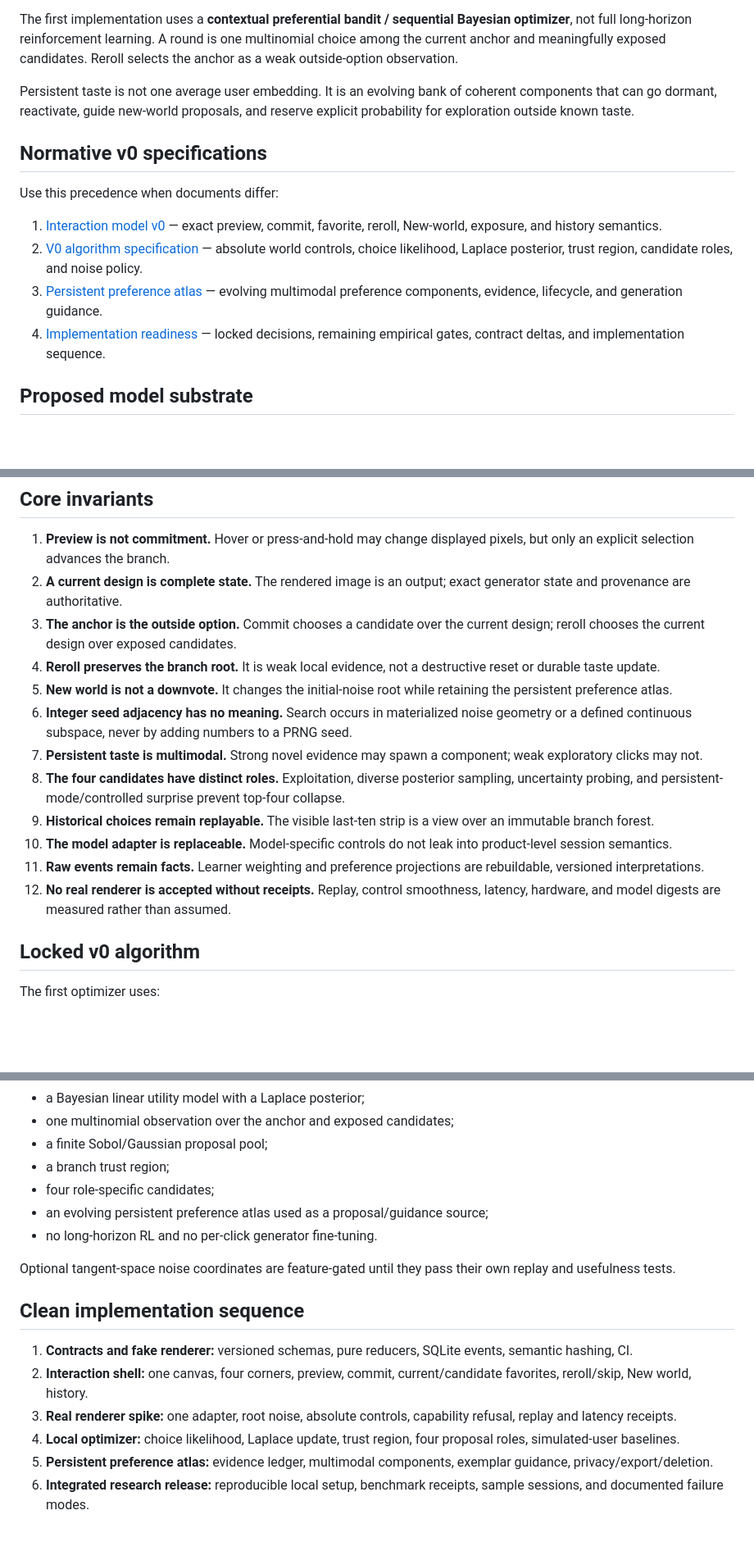
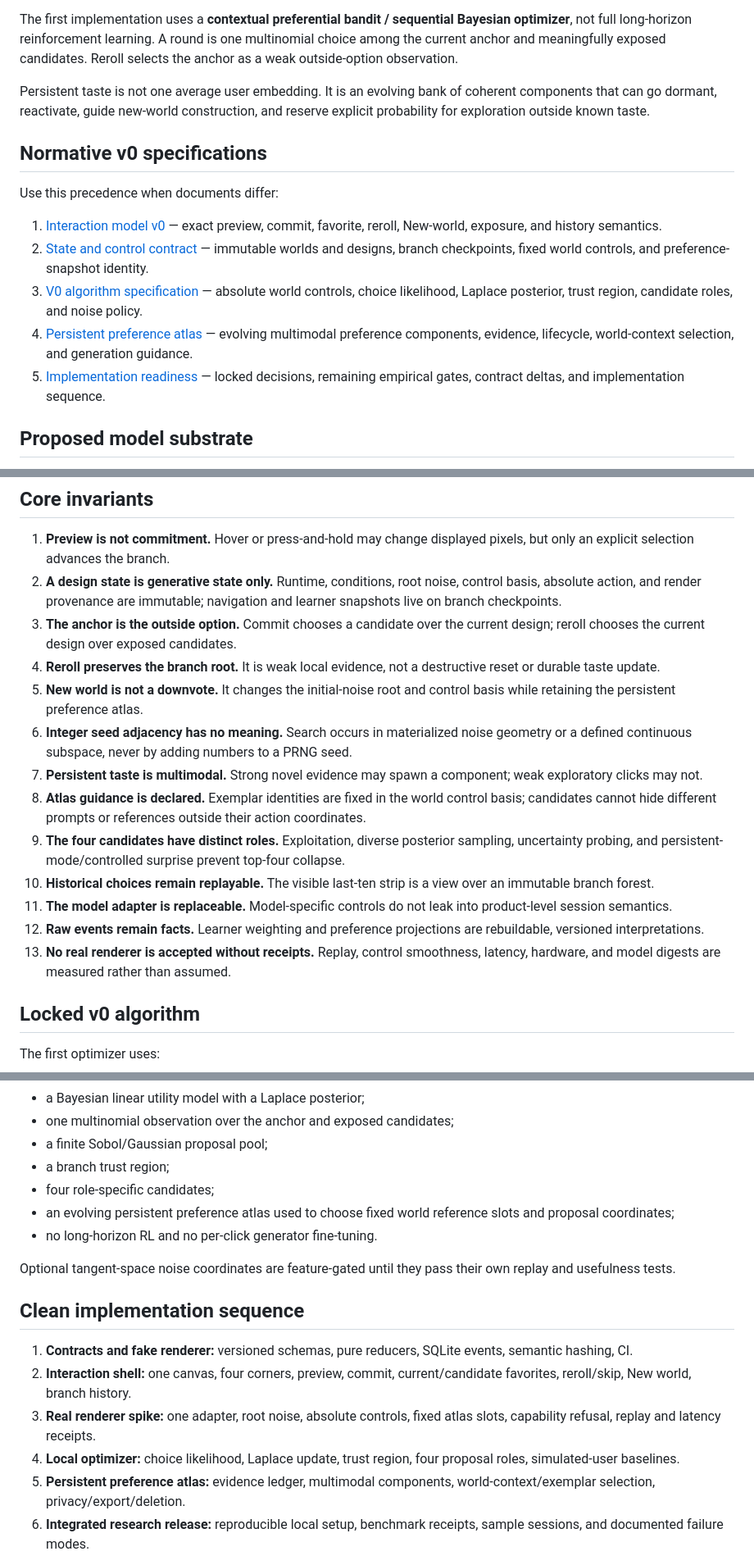
Before and after one commit to nbardy/art-optimizer, a Markdown page: README.md, 3 parts joined by grey strips. Shown at 82% size. Drawn GitHub-style; blank space fills up the shorter version.

Commit message:
Add normative state and control contract

```diff
--- a/README.md
+++ b/README.md
@@ -32,16 +32,17 @@ Art Optimizer combines three ideas:
 
 The first implementation uses a **contextual preferential bandit / sequential Bayesian optimizer**, not full long-horizon reinforcement learning. A round is one multinomial choice among the current anchor and meaningfully exposed candidates. Reroll selects the anchor as a weak outside-option observation.
 
-Persistent taste is not one average user embedding. It is an evolving bank of coherent components that can go dormant, reactivate, guide new-world proposals, and reserve explicit probability for exploration outside known taste.
+Persistent taste is not one average user embedding. It is an evolving bank of coherent components that can go dormant, reactivate, guide new-world construction, and reserve explicit probability for exploration outside known taste.
 
 ## Normative v0 specifications
 
 Use this precedence when documents differ:
 
 1. [Interaction model v0](docs/INTERACTION_MODEL_V0.md) — exact preview, commit, favorite, reroll, New-world, exposure, and history semantics.
-2. [V0 algorithm specification](docs/V0_ALGORITHM_SPEC.md) — absolute world controls, choice likelihood, Laplace posterior, trust region, candidate roles, and noise policy.
-3. [Persistent preference atlas](docs/PERSISTENT_PREFERENCE_ATLAS.md) — evolving multimodal preference components, evidence, lifecycle, and generation guidance.
-4. [Implementation readiness](docs/IMPLEMENTATION_READINESS.md) — locked decisions, remaining empirical gates, contract deltas, and implementation sequence.
+2. [State and control contract](docs/STATE_AND_CONTROL_CONTRACT.md) — immutable worlds and designs, branch checkpoints, fixed world controls, and preference-snapshot identity.
+3. [V0 algorithm specification](docs/V0_ALGORITHM_SPEC.md) — absolute world controls, choice likelihood, Laplace posterior, trust region, candidate roles, and noise policy.
+4. [Persistent preference atlas](docs/PERSISTENT_PREFERENCE_ATLAS.md) — evolving multimodal preference components, evidence, lifecycle, world-context selection, and generation guidance.
+5. [Implementation readiness](docs/IMPLEMENTATION_READINESS.md) — locked decisions, remaining empirical gates, contract deltas, and implementation sequence.
 
 ## Proposed model substrate
 
@@ -60,17 +61,18 @@ The model choice is provisional. A real adapter must pass the replay, useful-con
 ## Core invariants
 
 1. **Preview is not commitment.** Hover or press-and-hold may change displayed pixels, but only an explicit selection advances the branch.
-2. **A current design is complete state.** The rendered image is an output; exact generator state and provenance are authoritative.
+2. **A design state is generative state only.** Runtime, conditions, root noise, control basis, absolute action, and render provenance are immutable; navigation and learner snapshots live on branch checkpoints.
 3. **The anchor is the outside option.** Commit chooses a candidate over the current design; reroll chooses the current design over exposed candidates.
 4. **Reroll preserves the branch root.** It is weak local evidence, not a destructive reset or durable taste update.
-5. **New world is not a downvote.** It changes the initial-noise root while retaining the persistent preference atlas.
+5. **New world is not a downvote.** It changes the initial-noise root and control basis while retaining the persistent preference atlas.
 6. **Integer seed adjacency has no meaning.** Search occurs in materialized noise geometry or a defined continuous subspace, never by adding numbers to a PRNG seed.
 7. **Persistent taste is multimodal.** Strong novel evidence may spawn a component; weak exploratory clicks may not.
-8. **The four candidates have distinct roles.** Exploitation, diverse posterior sampling, uncertainty probing, and persistent-mode/controlled surprise prevent top-four collapse.
-9. **Historical choices remain replayable.** The visible last-ten strip is a view over an immutable branch forest.
-10. **The model adapter is replaceable.** Model-specific controls do not leak into product-level session semantics.
-11. **Raw events remain facts.** Learner weighting and preference projections are rebuildable, versioned interpretations.
-12. **No real renderer is accepted without receipts.** Replay, control smoothness, latency, hardware, and model digests are measured rather than assumed.
+8. **Atlas guidance is declared.** Exemplar identities are fixed in the world control basis; candidates cannot hide different prompts or references outside their action coordinates.
+9. **The four candidates have distinct roles.** Exploitation, diverse posterior sampling, uncertainty probing, and persistent-mode/controlled surprise prevent top-four collapse.
+10. **Historical choices remain replayable.** The visible last-ten strip is a view over an immutable branch forest.
+11. **The model adapter is replaceable.** Model-specific controls do not leak into product-level session semantics.
+12. **Raw events remain facts.** Learner weighting and preference projections are rebuildable, versioned interpretations.
+13. **No real renderer is accepted without receipts.** Replay, control smoothness, latency, hardware, and model digests are measured rather than assumed.
 
 ## Locked v0 algorithm
 
@@ -84,7 +86,7 @@ The first optimizer uses:
 - a finite Sobol/Gaussian proposal pool;
 - a branch trust region;
 - four role-specific candidates;
-- an evolving persistent preference atlas used as a proposal/guidance source;
+- an evolving persistent preference atlas used to choose fixed world reference slots and proposal coordinates;
 - no long-horizon RL and no per-click generator fine-tuning.
 
 Optional tangent-space noise coordinates are feature-gated until they pass their own replay and usefulness tests.
@@ -92,10 +94,10 @@ Optional tangent-space noise coordinates are feature-gated until they pass their
 ## Clean implementation sequence
 
 1. **Contracts and fake renderer:** versioned schemas, pure reducers, SQLite events, semantic hashing, CI.
-2. **Interaction shell:** one canvas, four corners, preview, commit, current/candidate favorites, reroll/skip, New world, history.
-3. **Real renderer spike:** one adapter, root noise, absolute controls, capability refusal, replay and latency receipts.
+2. **Interaction shell:** one canvas, four corners, preview, commit, current/candidate favorites, reroll/skip, New world, branch history.
+3. **Real renderer spike:** one adapter, root noise, absolute controls, fixed atlas slots, capability refusal, replay and latency receipts.
 4. **Local optimizer:** choice likelihood, Laplace update, trust region, four proposal roles, simulated-user baselines.
-5. **Persistent preference atlas:** evidence ledger, multimodal components, exemplar guidance, privacy/export/deletion.
+5. **Persistent preference atlas:** evidence ledger, multimodal components, world-context/exemplar selection, privacy/export/deletion.
 6. **Integrated research release:** reproducible local setup, benchmark receipts, sample sessions, and documented failure modes.
 
 The real model is intentionally not the first code pull request. The product state machine should be executable and fully tested with a deterministic fake renderer before GPU integration.
```
Also changed, not shown: other parts of README.md (+2 -2 lines).
